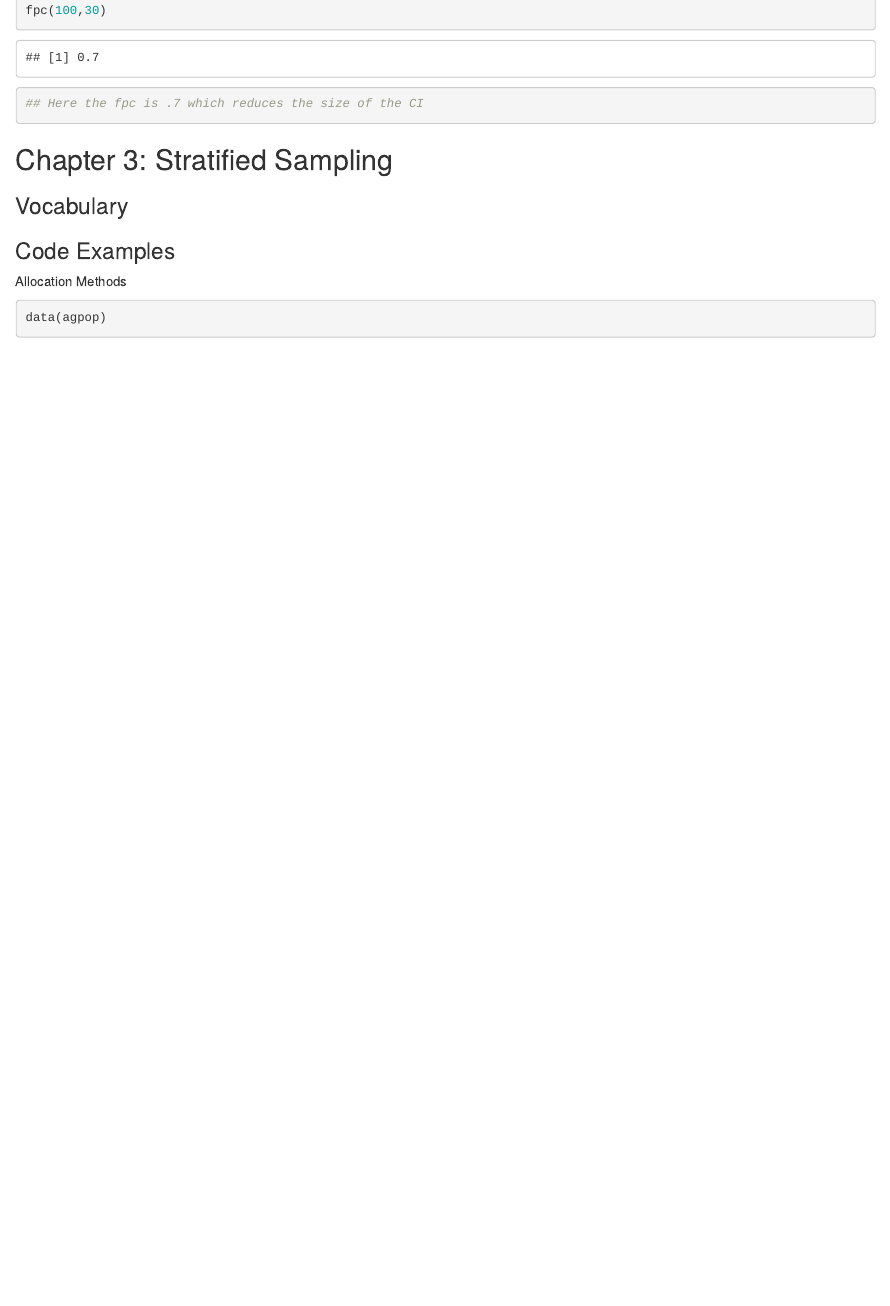
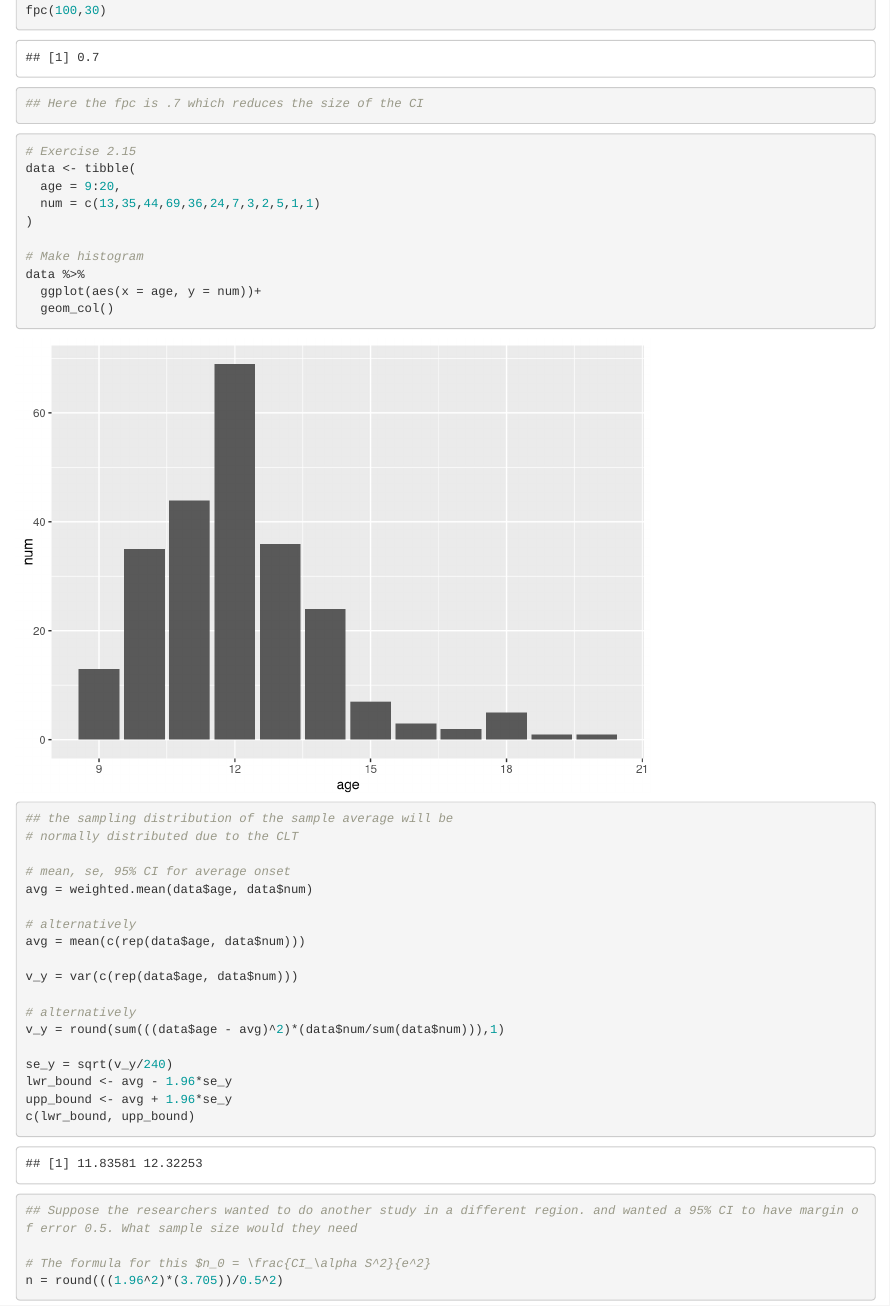
Before and after one commit to asteves/survey_notes, an R Markdown document (NotesOnLohr.Rmd): the page in a window 1100 px wide, from 6450 px down. Rendered offline with R 4.5, knitr and Pandoc, with nearby package versions; some code elsewhere in the file could not run offline.

````diff
--- a/NotesOnLohr.Rmd
+++ b/NotesOnLohr.Rmd
@@ -237,3 +237,38 @@
 ## Here the fpc is .7 which reduces the size of the CI
 ```
 
+```{r}
+# Exercise 2.15
+data <- tibble(
+  age = 9:20,
+  num = c(13,35,44,69,36,24,7,3,2,5,1,1)
+)
+
+# Make histogram
+data %>%
+  ggplot(aes(x = age, y = num))+
+  geom_col()
+
+## the sampling distribution of the sample average will be
+# normally distributed due to the CLT
+
+# mean, se, 95% CI for average onset
+avg = weighted.mean(data$age, data$num)
+
+# alternatively
+avg = mean(c(rep(data$age, data$num)))
+
+v_y = var(c(rep(data$age, data$num)))
+
+# alternatively
+v_y = round(sum(((data$age - avg)^2)*(data$num/sum(data$num))),1)
+
+se_y = sqrt(v_y/240)
+lwr_bound <- avg - 1.96*se_y
+upp_bound <- avg + 1.96*se_y
+c(lwr_bound, upp_bound)
+
+## Suppose the researchers wanted to do another study in a different region. and wanted a 95% CI to have margin of error 0.5. What sample size would they need
+
+# The formula for this $n_0 = \frac{CI_\alpha S^2}{e^2}
+n = round(((1.96^2)*(3.705))/0.5^2)
````
Also changed, not shown: NotesOnLohr.Rmd (48 more changed lines).
